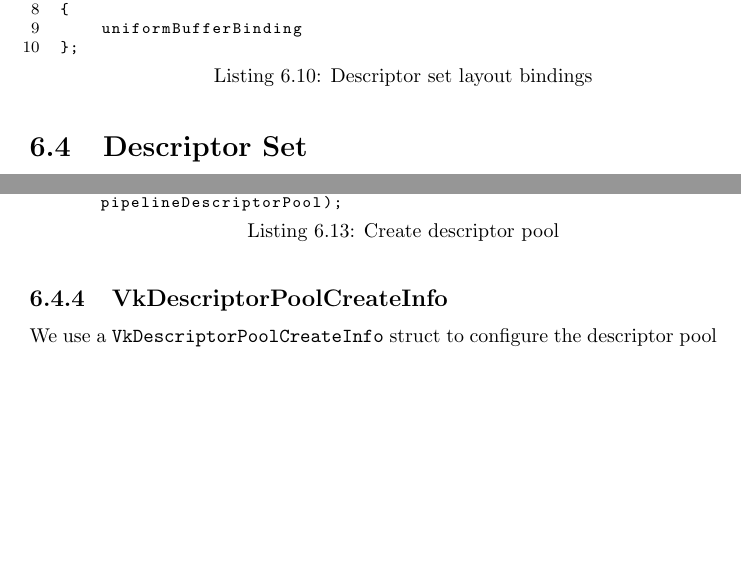
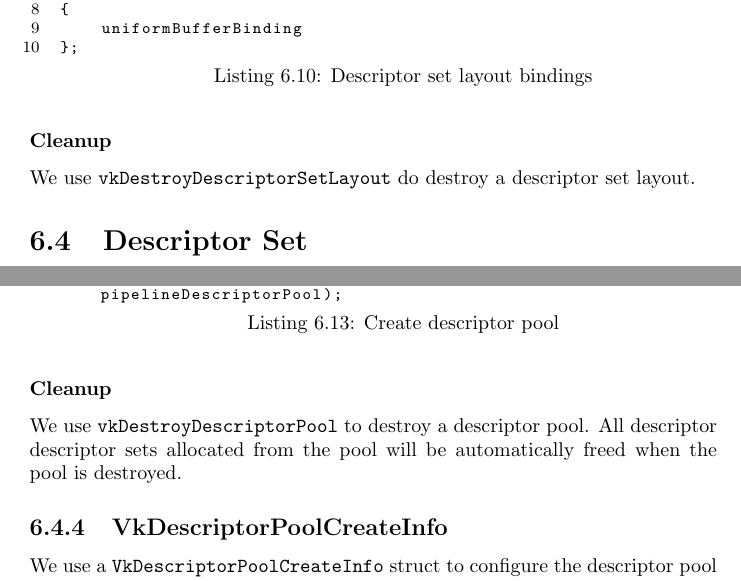
Before and after one commit to emanuele-xyz/BachelorThesis, a LaTeX thesis (Thesis.tex, which reads ChUniforms.tex): two parts of pages 63 and 64 of 75, joined at a grey line, cut so that both start at the same text, the shorter picture padded with empty space. The pictures show the PDF file Thesis.pdf that the author committed with the source.

Commit message:
Write uniforms chapter cleanup

```diff
--- a/ChUniforms.tex
+++ b/ChUniforms.tex
@@ -226,6 +226,11 @@ pipeline shader stages can access a resource for this binding
         ]{src/ChUniforms/DescriptorSetLayoutBindings.cpp}
 \end{minipage}
 
+\subsubsection{Cleanup}
+
+We use \texttt{vkDestroyDescriptorSetLayout} do destroy a descriptor
+set layout.
+
 \section{Descriptor Set}
 
 A descriptor set is an object that contains all the physical resources that
@@ -277,6 +282,12 @@ Thus, we must create a descriptor pool before allocating a descriptor set.
         label={lst::CreateDescriptorPool}
         ]{src/ChUniforms/CreateDescriptorPool.cpp}
 \end{minipage}
+
+\subsubsection{Cleanup}
+
+We use \texttt{vkDestroyDescriptorPool} to destroy a descriptor pool.
+All descriptor descriptor sets allocated from the pool will be automatically
+freed when the pool is destroyed.
 
 \subsection{VkDescriptorPoolCreateInfo}
 
```
Also changed, not shown: Thesis.pdf, 2 other files.
